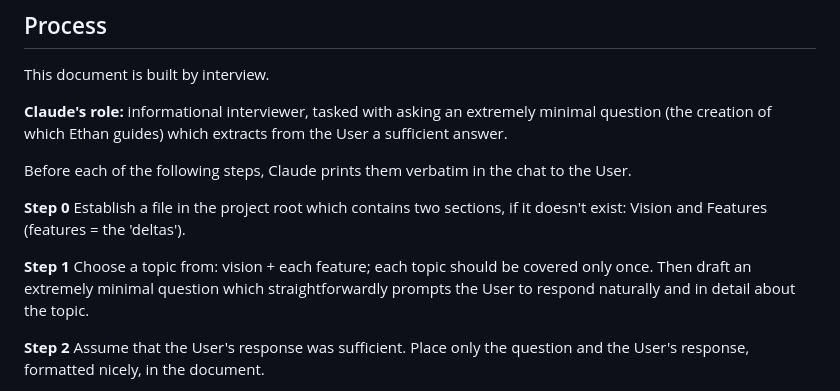
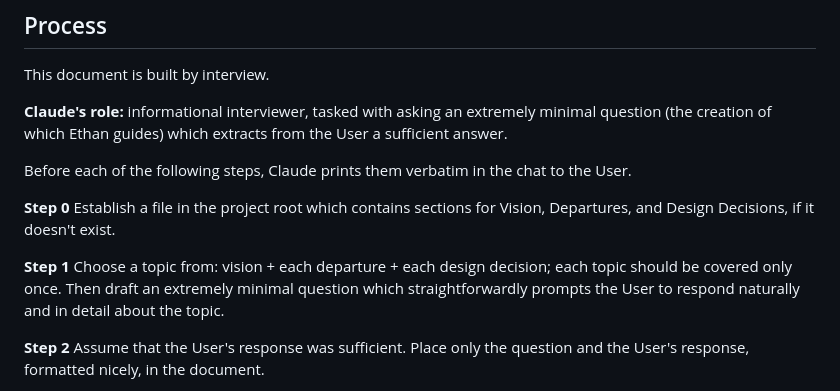
Before and after one commit to Ethan23p/HS-Battlegrounds-demake, a Markdown page: DESIGN.md, the part around one of its changes. Drawn GitHub-style.

```diff
--- a/DESIGN.md
+++ b/DESIGN.md
@@ -11,11 +11,12 @@ answer.
 Before each of the following steps, Claude prints them verbatim in the chat to the User.
 
 **Step 0**
-Establish a file in the project root which contains two sections, if it doesn't exist:
-Vision and Features (features = the 'deltas').
+Establish a file in the project root which contains sections for Vision, Departures, and
+Design Decisions, if it doesn't exist.
 
 **Step 1**
-Choose a topic from: vision + each feature; each topic should be covered only once.
+Choose a topic from: vision + each departure + each design decision; each topic should be
+covered only once.
 Then draft an extremely minimal question which straightforwardly prompts the User to
 respond naturally and in detail about the topic.
 
```
Also changed, not shown: other parts of DESIGN.md (+29 -7 lines).
